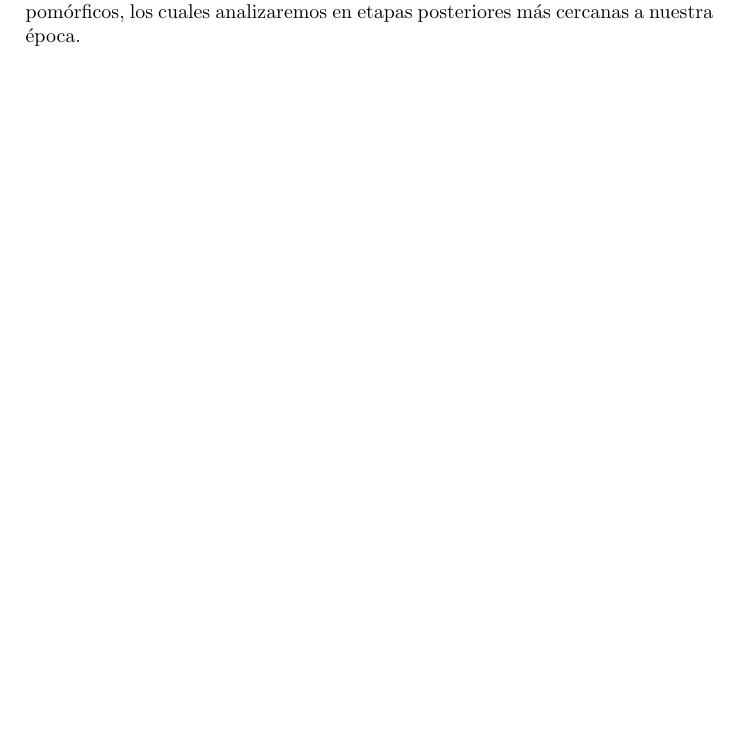
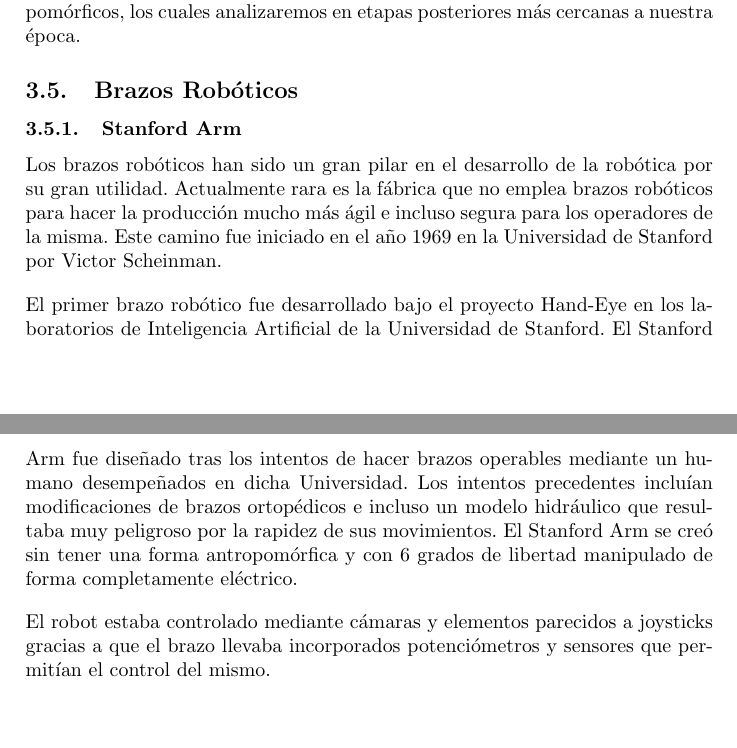
Before and after one commit to nacheteam/Historia-Robotica, a LaTeX paper (Historia de la Robótica.tex, which reads Etapa_moderna/brazos_roboticos.tex): part of page 5 of 6 before the commit and two parts of pages 5 and 6 of 7 after it, the two joined at a grey line, cut so that both start at the same text, the shorter picture padded with empty space. Compiled offline with pdfLaTeX.

Commit message:
Brazos roboticos

```diff
--- /dev/null
+++ b/Etapa_moderna/brazos_roboticos.tex
@@ -0,0 +1,11 @@
+\subsubsection{Stanford Arm}
+
+Los brazos robóticos han sido un gran pilar en el desarrollo de la robótica por su gran utilidad. Actualmente rara es la fábrica que no emplea brazos robóticos para hacer la producción mucho más ágil e incluso segura para los operadores de la misma. Este camino fue iniciado en el año 1969 en la Universidad de Stanford por Victor Scheinman.
+
+\vspace{10px}
+
+El primer brazo robótico fue desarrollado bajo el proyecto Hand-Eye en los laboratorios de Inteligencia Artificial de la Universidad de Stanford. El Stanford Arm fue diseñado tras los intentos de hacer brazos operables mediante un humano desempeñados en dicha Universidad. Los intentos precedentes incluían modificaciones de brazos ortopédicos e incluso un modelo hidráulico que resultaba muy peligroso por la rapidez de sus movimientos. El Stanford Arm se creó sin tener una forma antropomórfica y con 6 grados de libertad manipulado de forma completamente eléctrico.
+
+\vspace{10px}
+
+El robot estaba controlado mediante cámaras y elementos parecidos a joysticks gracias a que el brazo llevaba incorporados potenciómetros y sensores que permitían el control del mismo.
--- a/Historia de la Robótica.tex
+++ b/Historia de la Robótica.tex
@@ -66,6 +66,9 @@
 \subsection{El primer robot antropomórfico: WABOT}
 \input{./Etapa_moderna/wabot.tex}
 
+%Brazos robóticos
+\subsection{Brazos Robóticos}
+\input{./Etapa_moderna/brazos_roboticos.tex}
 
 \normalsize
 
```
Also changed, not shown: Historia de la Robótica.pdf.
